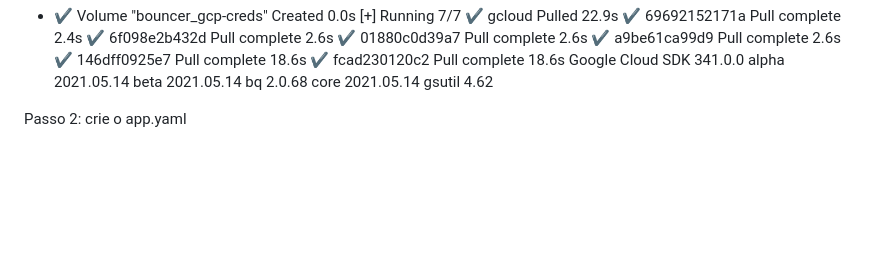
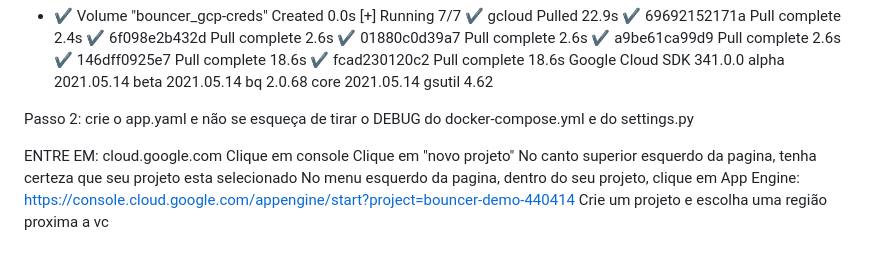
Before and after one commit to gabrielchayb/bouncer, a Markdown page: README.md, the part around the change. GitHub-like rendering; blank space fills up the shorter version.

Commit message:
documentação pronta

```diff
--- a/README.md
+++ b/README.md
@@ -50,4 +50,11 @@ bq 2.0.68
 core 2021.05.14
 gsutil 4.62
 
-Passo 2: crie o app.yaml
+Passo 2: crie o app.yaml e não se esqueça de tirar o DEBUG do docker-compose.yml e do settings.py
+
+ENTRE EM: cloud.google.com
+Clique em console
+Clique em "novo projeto"
+No canto superior esquerdo da pagina, tenha certeza que seu projeto esta selecionado
+No menu esquerdo da pagina, dentro do seu projeto, clique em App Engine: https://console.cloud.google.com/appengine/start?project=bouncer-demo-440414
+Crie um projeto e escolha uma região proxima a vc
```
